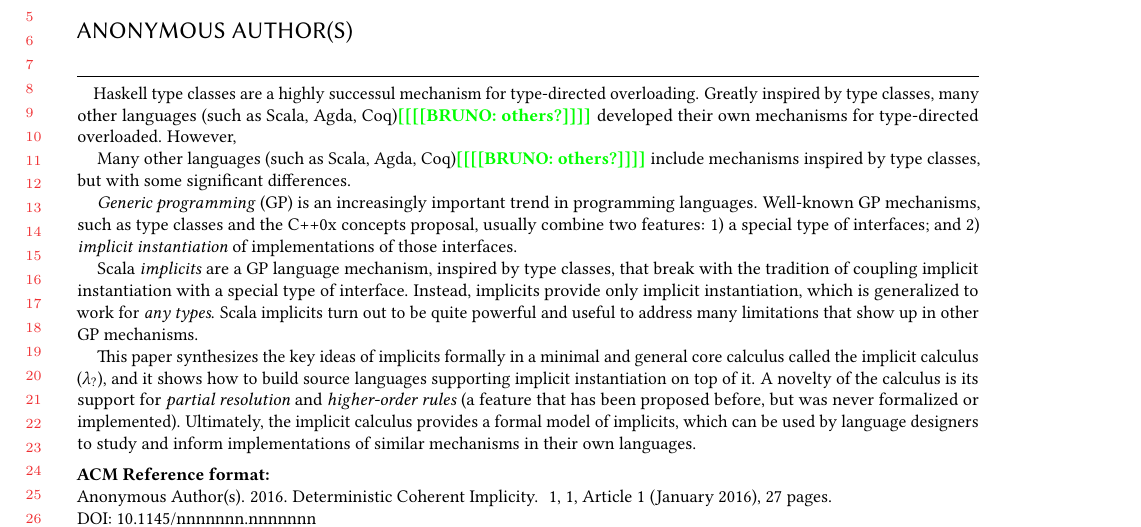
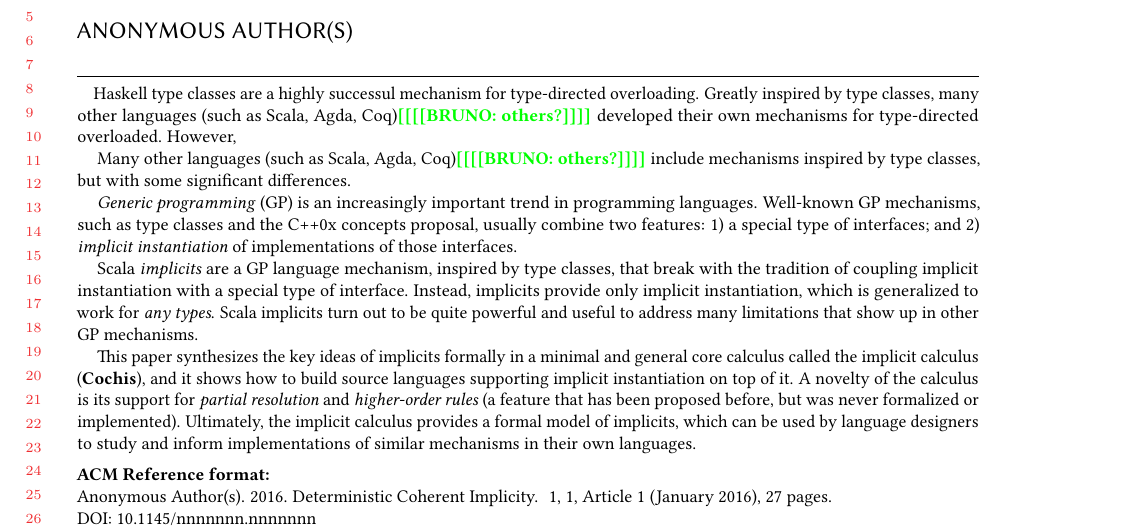
Before and after one commit to brunocdsoliveira/implicits, a LaTeX paper (Main.tex, which reads macros.tex, src/Abstract.tex): part of page 1 of 27, cut so that both start at the same text. Compiled offline with pdfLaTeX.

Commit message:
macro for name

```diff
--- a/Main.tex
+++ b/Main.tex
@@ -3,6 +3,7 @@
 
 
 \usepackage{color}
+\usepackage{xspace}
 \usepackage{graphicx}
 \usepackage{latexsym}
 \usepackage{stmaryrd}
--- a/macros.tex
+++ b/macros.tex
@@ -9,6 +9,7 @@
 
 \newcommand{\head}[1]{\mathrm{\textcolor{blue}{hd}(#1)}}
 \newcommand{\suty}{\textcolor{blue}{\sigma}}
+\newcommand{\name}{{\bf Cochis}\xspace}
 
 \newcommand{\mca}{\mathcal{A}}
 \newcommand{\mcb}{\mathcal{B}}
--- a/src/Abstract.tex
+++ b/src/Abstract.tex
@@ -28,7 +28,7 @@ powerful and useful to address many limitations that show up in other
 GP mechanisms.
 
 This paper synthesizes the key ideas of implicits formally in a minimal
-and general core calculus called the implicit calculus ($\ourlang$),
+and general core calculus called the implicit calculus (\name),
 and it shows how to build source languages supporting implicit
 instantiation on top of it. A novelty of the calculus is its support
 for \emph{partial resolution} and \emph{higher-order rules} (a feature
```
Also changed, not shown: 2 other files.
